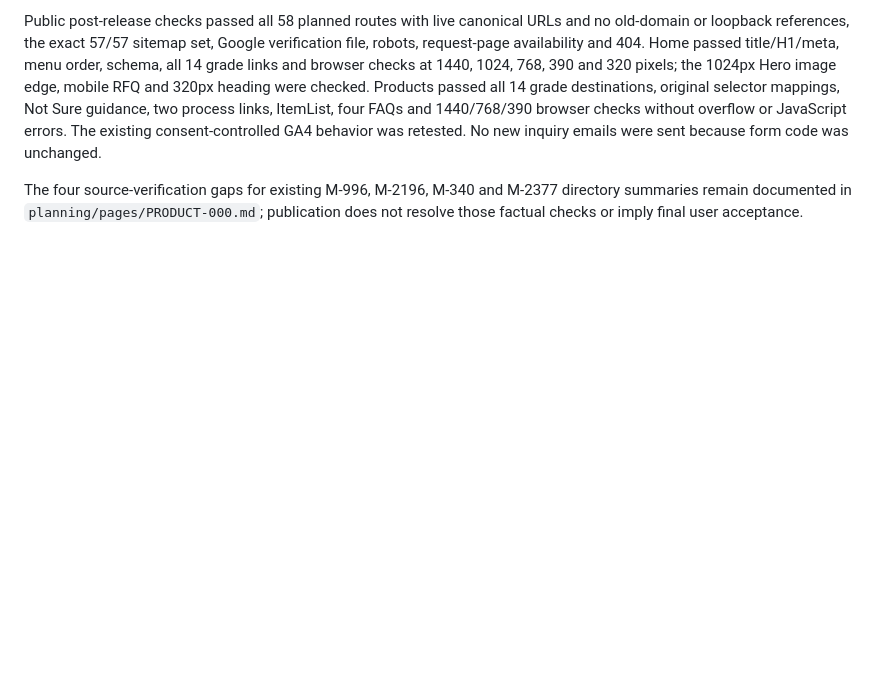
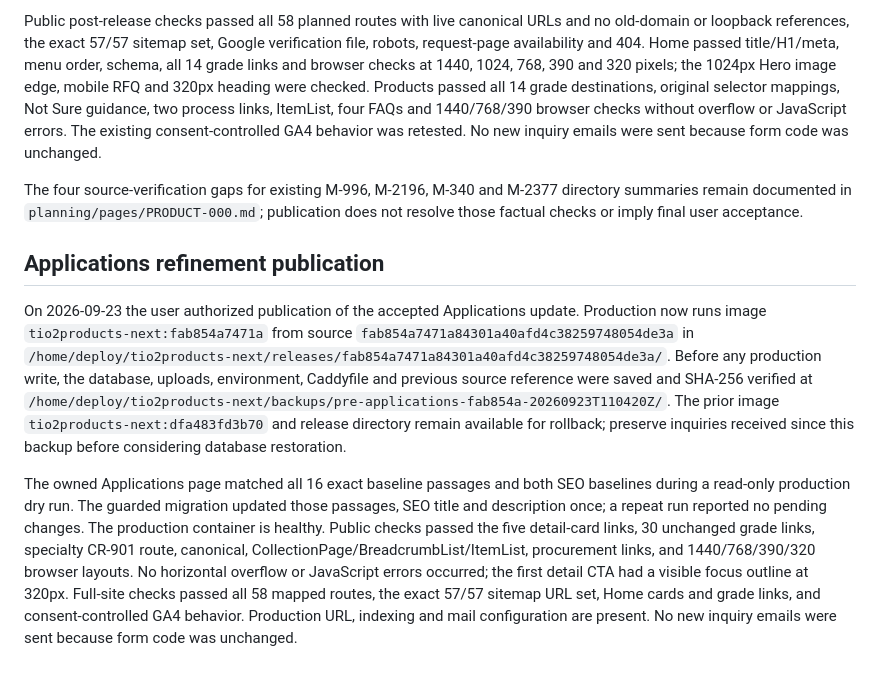
Before and after one commit to longestGj/wordpress-test, a Markdown page: docs/audits/production-release-2026-09-23.md, the part around the change. Drawn GitHub-style; blank space fills up the shorter version.

Commit message:
Record Applications production release

```diff
--- a/docs/audits/production-release-2026-09-23.md
+++ b/docs/audits/production-release-2026-09-23.md
@@ -30,3 +30,9 @@ The Products update preflight found six exact baseline passages. It changed only
 Public post-release checks passed all 58 planned routes with live canonical URLs and no old-domain or loopback references, the exact 57/57 sitemap set, Google verification file, robots, request-page availability and 404. Home passed title/H1/meta, menu order, schema, all 14 grade links and browser checks at 1440, 1024, 768, 390 and 320 pixels; the 1024px Hero image edge, mobile RFQ and 320px heading were checked. Products passed all 14 grade destinations, original selector mappings, Not Sure guidance, two process links, ItemList, four FAQs and 1440/768/390 browser checks without overflow or JavaScript errors. The existing consent-controlled GA4 behavior was retested. No new inquiry emails were sent because form code was unchanged.
 
 The four source-verification gaps for existing M-996, M-2196, M-340 and M-2377 directory summaries remain documented in `planning/pages/PRODUCT-000.md`; publication does not resolve those factual checks or imply final user acceptance.
+
+## Applications refinement publication
+
+On 2026-09-23 the user authorized publication of the accepted Applications update. Production now runs image `tio2products-next:fab854a7471a` from source `fab854a7471a84301a40afd4c38259748054de3a` in `/home/deploy/tio2products-next/releases/fab854a7471a84301a40afd4c38259748054de3a/`. Before any production write, the database, uploads, environment, Caddyfile and previous source reference were saved and SHA-256 verified at `/home/deploy/tio2products-next/backups/pre-applications-fab854a-20260923T110420Z/`. The prior image `tio2products-next:dfa483fd3b70` and release directory remain available for rollback; preserve inquiries received since this backup before considering database restoration.
+
+The owned Applications page matched all 16 exact baseline passages and both SEO baselines during a read-only production dry run. The guarded migration updated those passages, SEO title and description once; a repeat run reported no pending changes. The production container is healthy. Public checks passed the five detail-card links, 30 unchanged grade links, specialty CR-901 route, canonical, CollectionPage/BreadcrumbList/ItemList, procurement links, and 1440/768/390/320 browser layouts. No horizontal overflow or JavaScript errors occurred; the first detail CTA had a visible focus outline at 320px. Full-site checks passed all 58 mapped routes, the exact 57/57 sitemap URL set, Home cards and grade links, and consent-controlled GA4 behavior. Production URL, indexing and mail configuration are present. No new inquiry emails were sent because form code was unchanged.
```
Also changed, not shown: planning/pages/APP-000.md (+3 -1 lines).
